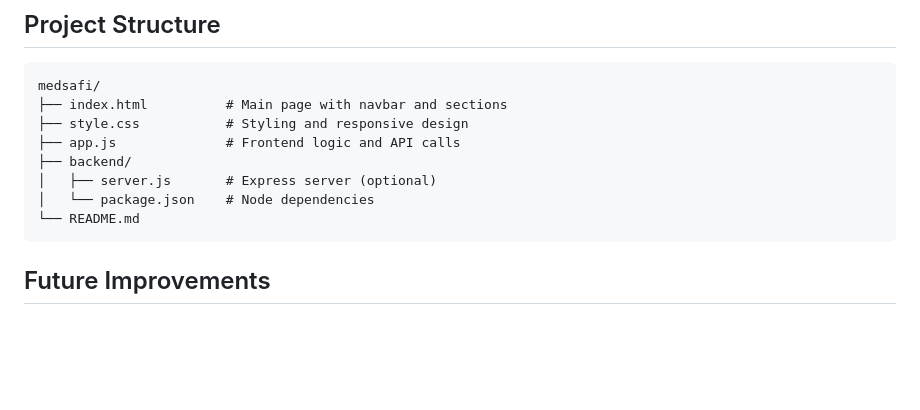
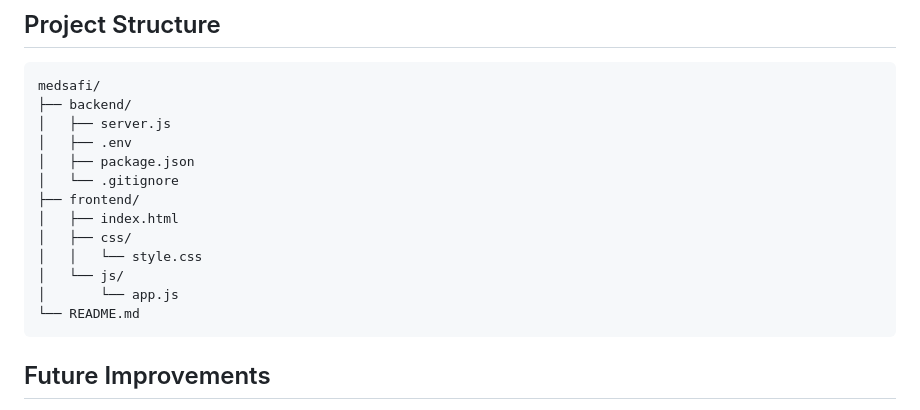
Before and after one commit to nelly-butera/MediSafi, a Markdown page: README.md, the part around the change. Drawn GitHub-style; blank space fills up the shorter version.

````diff
--- a/README.md
+++ b/README.md
@@ -165,12 +165,17 @@ pm2 logs medsafi  # Run on both web servers
 
 ```
 medsafi/
-├── index.html          # Main page with navbar and sections
-├── style.css           # Styling and responsive design
-├── app.js              # Frontend logic and API calls
 ├── backend/
-│   ├── server.js       # Express server (optional)
-│   └── package.json    # Node dependencies
+│   ├── server.js
+│   ├── .env
+│   ├── package.json
+│   └── .gitignore
+├── frontend/
+│   ├── index.html
+│   ├── css/
+│   │   └── style.css
+│   └── js/
+│       └── app.js
 └── README.md
 ```
 
````
